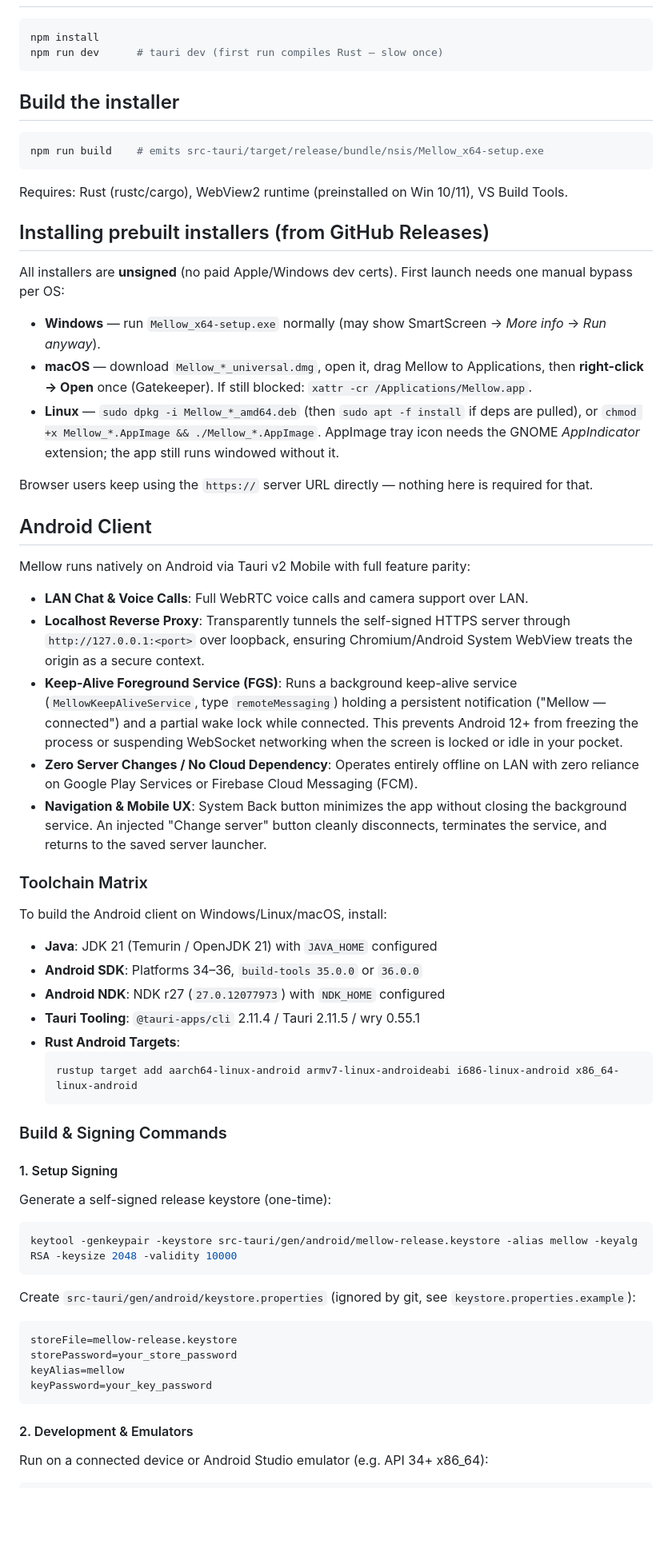
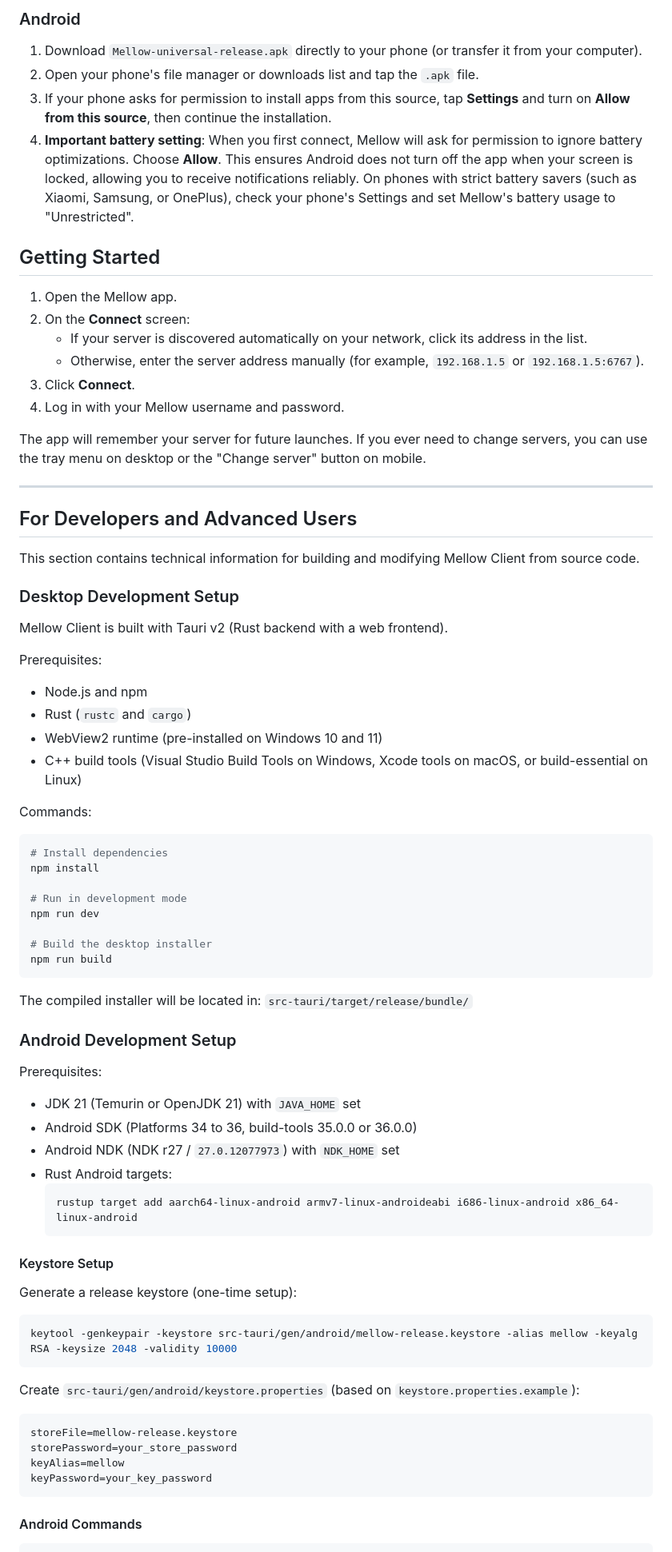
Before and after one commit to Rik-rut/Mellow-Client, a Markdown page: README.md, the part around one of its changes. Shown at 80% size. Drawn GitHub-style; blank space fills up the shorter version.

````diff
--- a/README.md
+++ b/README.md
@@ -32,60 +61,72 @@ A thin native shell that loads your Mellow server as a web app:
+### Android
+
+1. Download `Mellow-universal-release.apk` directly to your phone (or transfer it from your computer).
+2. Open your phone's file manager or downloads list and tap the `.apk` file.
+3. If your phone asks for permission to install apps from this source, tap **Settings** and turn on **Allow from this source**, then continue the installation.
+4. **Important battery setting**: When you first connect, Mellow will ask for permission to ignore battery optimizations. Choose **Allow**. This ensures Android does not turn off the app when your screen is locked, allowing you to receive notifications reliably. On phones with strict battery savers (such as Xiaomi, Samsung, or OnePlus), check your phone's Settings and set Mellow's battery usage to "Unrestricted".
+
+## Getting Started
+
+1. Open the Mellow app.
+2. On the **Connect** screen:
+   - If your server is discovered automatically on your network, click its address in the list.
+   - Otherwise, enter the server address manually (for example, `192.168.1.5` or `192.168.1.5:6767`).
+3. Click **Connect**.
+4. Log in with your Mellow username and password.
+
+The app will remember your server for future launches. If you ever need to change servers, you can use the tray menu on desktop or the "Change server" button on mobile.
+
+---
+
+## For Developers and Advanced Users
+
+This section contains technical information for building and modifying Mellow Client from source code.
+
+### Desktop Development Setup
+
+Mellow Client is built with Tauri v2 (Rust backend with a web frontend).
+
+Prerequisites:
+- Node.js and npm
+- Rust (`rustc` and `cargo`)
+- WebView2 runtime (pre-installed on Windows 10 and 11)
+- C++ build tools (Visual Studio Build Tools on Windows, Xcode tools on macOS, or build-essential on Linux)
+
+Commands:
 
 ```bash
+# Install dependencies
 npm install
-npm run dev      # tauri dev (first run compiles Rust — slow once)
+
+# Run in development mode
+npm run dev
+
+# Build the desktop installer
+npm run build
 ```
 
-## Build the installer
+The compiled installer will be located in:
+`src-tauri/target/release/bundle/`
 
-```bash
-npm run build    # emits src-tauri/target/release/bundle/nsis/Mellow_x64-setup.exe
-```
+### Android Development Setup
 
-Requires: Rust (rustc/cargo), WebView2 runtime (preinstalled on Win 10/11), VS Build Tools.
-
-## Installing prebuilt installers (from GitHub Releases)
-
-All installers are **unsigned** (no paid Apple/Windows dev certs). First launch needs
-one manual bypass per OS:
-
-- **Windows** — run `Mellow_x64-setup.exe` normally (may show SmartScreen → *More info* → *Run anyway*).
-- **macOS** — download `Mellow_*_universal.dmg`, open it, drag Mellow to Applications, then
-  **right-click → Open** once (Gatekeeper). If still blocked: `xattr -cr /Applications/Mellow.app`.
-- **Linux** — `sudo dpkg -i Mellow_*_amd64.deb` (then `sudo apt -f install` if deps are pulled),
-  or `chmod +x Mellow_*.AppImage && ./Mellow_*.AppImage`. AppImage tray icon needs the
-  GNOME *AppIndicator* extension; the app still runs windowed without it.
-
-Browser users keep using the `https://` server URL directly — nothing here is required for that.
-
-## Android Client
-
-Mellow runs natively on Android via Tauri v2 Mobile with full feature parity:
-- **LAN Chat & Voice Calls**: Full WebRTC voice calls and camera support over LAN.
-- **Localhost Reverse Proxy**: Transparently tunnels the self-signed HTTPS server through `http://127.0.0.1:<port>` over loopback, ensuring Chromium/Android System WebView treats the origin as a secure context.
-- **Keep-Alive Foreground Service (FGS)**: Runs a background keep-alive service (`MellowKeepAliveService`, type `remoteMessaging`) holding a persistent notification ("Mellow — connected") and a partial wake lock while connected. This prevents Android 12+ from freezing the process or suspending WebSocket networking when the screen is locked or idle in your pocket.
-- **Zero Server Changes / No Cloud Dependency**: Operates entirely offline on LAN with zero reliance on Google Play Services or Firebase Cloud Messaging (FCM).
-- **Navigation & Mobile UX**: System Back button minimizes the app without closing the background service. An injected "Change server" button cleanly disconnects, terminates the service, and returns to the saved server launcher.
-
-### Toolchain Matrix
-
-To build the Android client on Windows/Linux/macOS, install:
-- **Java**: JDK 21 (Temurin / OpenJDK 21) with `JAVA_HOME` configured
-- **Android SDK**: Platforms 34–36, `build-tools 35.0.0` or `36.0.0`
-- **Android NDK**: NDK r27 (`27.0.12077973`) with `NDK_HOME` configured
-- **Tauri Tooling**: `@tauri-apps/cli` 2.11.4 / Tauri 2.11.5 / wry 0.55.1
-- **Rust Android Targets**:
+Prerequisites:
+- JDK 21 (Temurin or OpenJDK 21) with `JAVA_HOME` set
+- Android SDK (Platforms 34 to 36, build-tools 35.0.0 or 36.0.0)
+- Android NDK (NDK r27 / `27.0.12077973`) with `NDK_HOME` set
+- Rust Android targets:
   ```bash
   rustup target add aarch64-linux-android armv7-linux-androideabi i686-linux-android x86_64-linux-android
   ```
 
-### Build & Signing Commands
+#### Keystore Setup
 
-#### 1. Setup Signing
-Generate a self-signed release keystore (one-time):
+Generate a release keystore (one-time setup):
 ```bash
 keytool -genkeypair -keystore src-tauri/gen/android/mellow-release.keystore -alias mellow -keyalg RSA -keysize 2048 -validity 10000
 ```
-Create `src-tauri/gen/android/keystore.properties` (ignored by git, see `keystore.properties.example`):
+
+Create `src-tauri/gen/android/keystore.properties` (based on `keystore.properties.example`):
 ```properties
 storeFile=mellow-release.keystore
 storePassword=your_store_password
@@ -93,6 +134,6 @@ keyAlias=mellow
 keyPassword=your_key_password
 ```
 
-#### 2. Development & Emulators
-Run on a connected device or Android Studio emulator (e.g. API 34+ x86_64):
+#### Android Commands
+
 ```bash
````
Also changed, not shown: other parts of README.md (+65 -55 lines).
